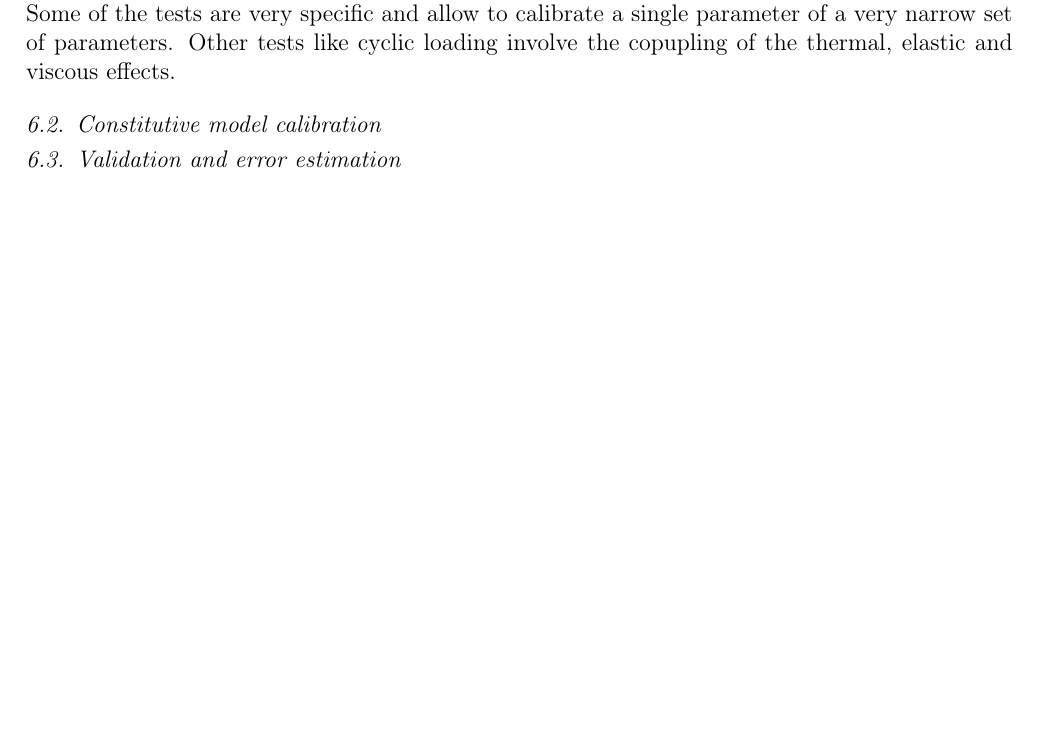
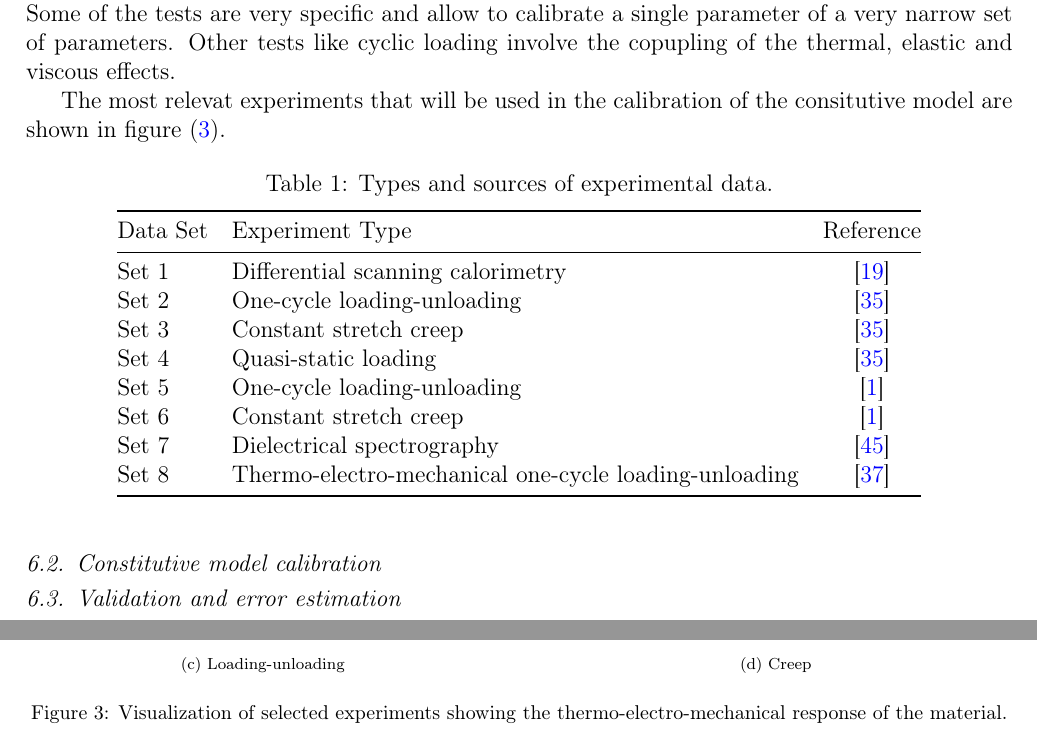
Before and after one commit to miguelmaso/2026-TEM-paper, a LaTeX paper (article/article.tex, which reads article/header.tex, article/sections/06_calibration.tex): part of page 20 of 26 before the commit and two parts of pages 20 and 21 of 26 after it, the two joined at a grey line, cut so that both start at the same text, the shorter picture padded with empty space. Compiled offline with pdfLaTeX.

Commit message:
added experiments summary

```diff
--- a/article/header.tex
+++ b/article/header.tex
@@ -15,7 +15,7 @@
 \usepackage{bm,upgreek}
 \usepackage{nicefrac}
 \usepackage{graphicx}
-\usepackage{subfig}
+\usepackage{subcaption}
 \usepackage{float}
 
 \newcommand{\ra}[1]{\renewcommand{\arraystretch}{#1}}
--- a/article/sections/06_calibration.tex
+++ b/article/sections/06_calibration.tex
@@ -19,4 +25,44 @@ For the accurate calibration of VHB polymer, data from the literature has been c
+  \vspace{1em}
+  \begin{subfigure}{0.48\textwidth}
+    \includegraphics[width=\textwidth]{figures/qualitative_experim_one_cycle.pdf}
+    \caption{Loading-unloading}
+    \label{fig:selected_experim_load}
+  \end{subfigure}
+  \hfill
+  \begin{subfigure}{0.48\textwidth}
+    \includegraphics[width=\textwidth]{figures/qualitative_experim_creep.pdf}
+    \caption{Creep}
+    \label{fig:selected_experim_creep}
+  \end{subfigure}
+  \caption{Visualization of selected experiments showing the thermo-electro-mechanical response of the material.}
+  \label{fig:selected_experiments}
 \end{figure}
+
+
+The most relevat experiments that will be used in the calibration of the consitutive model are shown in figure (\ref{fig:selected_experiments}).
+
+
+\begin{table}[htbp]
+\centering
+\caption{Types and sources of experimental data.}
+\label{tab:experiment_sources}
+\begin{tabular}{@{}llc@{}}
+\toprule
+Data Set & Experiment Type & Reference \\
+\midrule
+Set 1 & Differential scanning calorimetry & \cite{Dippel2015} \\
+Set 2 & One-cycle loading-unloading       & \cite{Liao_Mokarram2020} \\
+Set 3 & Constant stretch creep            & \cite{Liao_Mokarram2020} \\
+Set 4 & Quasi-static loading              & \cite{Liao_Mokarram2020} \\
+Set 5 & One-cycle loading-unloading       & \cite{Alkhoury2022} \\
+Set 6 & Constant stretch creep            & \cite{Alkhoury2022} \\
+Set 7 & Dielectrical spectrography        & \cite{Sheng2012} \\
+Set 8 & Thermo-electro-mechanical one-cycle loading-unloading & \cite{Mehnert2021a} \\
+\bottomrule
+\end{tabular}
+\end{table}
+
+
 
 
 \subsection{Constitutive model calibration}
```
Also changed, not shown: article/header.tex (14 more changed lines), article/sections/06_calibration.tex (18 more changed lines).
